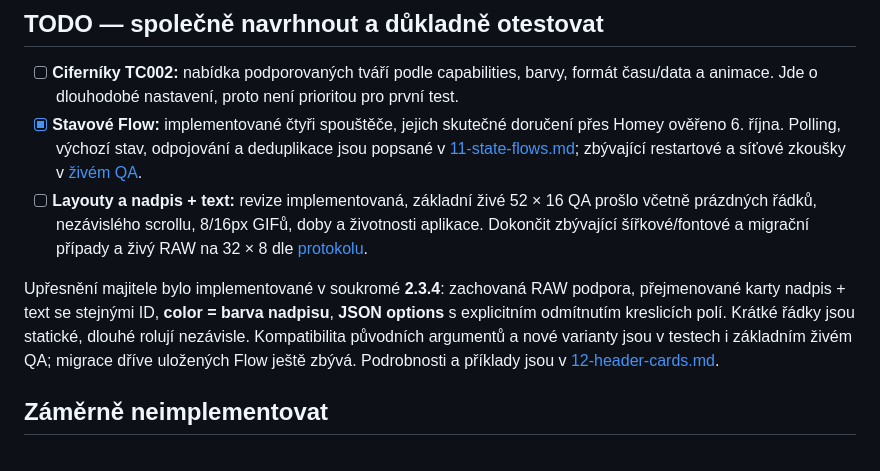
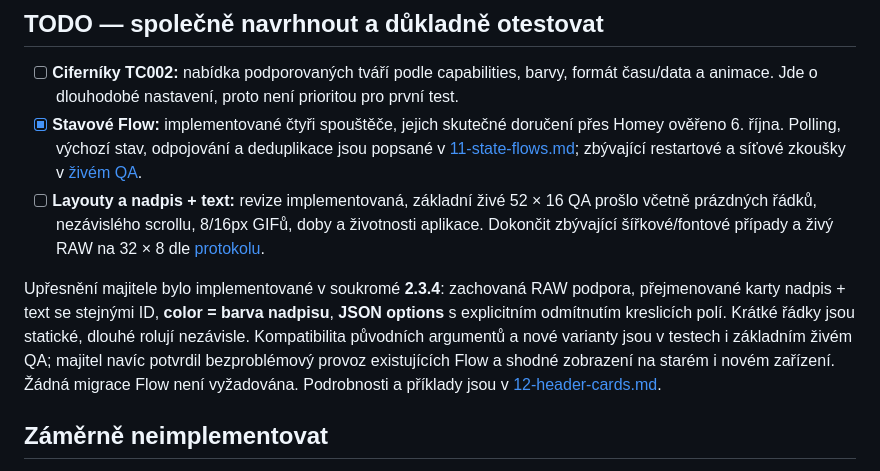
Before and after one commit to bckp/de.blueforcer.awtrixlight, a Markdown page: docs/awtrix-ng/10-homey-feature-roadmap.md, the part around the change. Drawn GitHub-style.

```diff
--- a/docs/awtrix-ng/10-homey-feature-roadmap.md
+++ b/docs/awtrix-ng/10-homey-feature-roadmap.md
@@ -44,9 +44,9 @@ Před vydáním do Store ručně ověřit:
 
 - [ ] **Ciferníky TC002:** nabídka podporovaných tváří podle capabilities, barvy, formát času/data a animace. Jde o dlouhodobé nastavení, proto není prioritou pro první test.
 - [x] **Stavové Flow:** implementované čtyři spouštěče, jejich skutečné doručení přes Homey ověřeno 6. října. Polling, výchozí stav, odpojování a deduplikace jsou popsané v [11-state-flows.md](11-state-flows.md); zbývající restartové a síťové zkoušky v [živém QA](13-live-qa-2026-10-06.md).
-- [ ] **Layouty a nadpis + text:** revize implementovaná, základní živé 52 × 16 QA prošlo včetně prázdných řádků, nezávislého scrollu, 8/16px GIFů, doby a životnosti aplikace. Dokončit zbývající šířkové/fontové a migrační případy a živý RAW na 32 × 8 dle [protokolu](13-live-qa-2026-10-06.md).
+- [ ] **Layouty a nadpis + text:** revize implementovaná, základní živé 52 × 16 QA prošlo včetně prázdných řádků, nezávislého scrollu, 8/16px GIFů, doby a životnosti aplikace. Dokončit zbývající šířkové/fontové případy a živý RAW na 32 × 8 dle [protokolu](13-live-qa-2026-10-06.md).
 
-Upřesnění majitele bylo implementované v soukromé **2.3.4**: zachovaná RAW podpora, přejmenované karty nadpis + text se stejnými ID, **color = barva nadpisu**, **JSON options** s explicitním odmítnutím kreslicích polí. Krátké řádky jsou statické, dlouhé rolují nezávisle. Kompatibilita původních argumentů a nové varianty jsou v testech i základním živém QA; migrace dříve uložených Flow ještě zbývá. Podrobnosti a příklady jsou v [12-header-cards.md](12-header-cards.md).
+Upřesnění majitele bylo implementované v soukromé **2.3.4**: zachovaná RAW podpora, přejmenované karty nadpis + text se stejnými ID, **color = barva nadpisu**, **JSON options** s explicitním odmítnutím kreslicích polí. Krátké řádky jsou statické, dlouhé rolují nezávisle. Kompatibilita původních argumentů a nové varianty jsou v testech i základním živém QA; majitel navíc potvrdil bezproblémový provoz existujících Flow a shodné zobrazení na starém i novém zařízení. Žádná migrace Flow není vyžadována. Podrobnosti a příklady jsou v [12-header-cards.md](12-header-cards.md).
 
 ## Záměrně neimplementovat
 
```
Also changed, not shown: docs/awtrix-ng/12-header-cards.md (+1 -1 lines), docs/awtrix-ng/13-live-qa-2026-10-06.md (+4 -2 lines).
